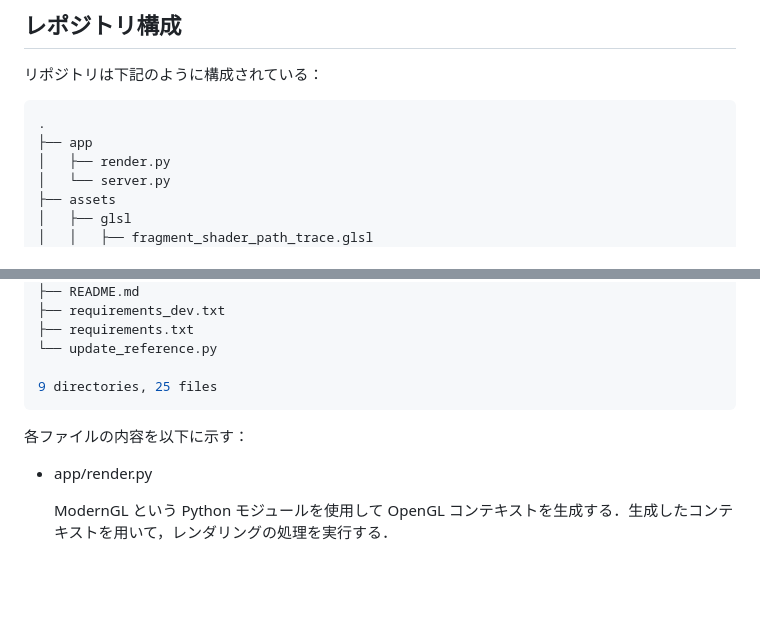
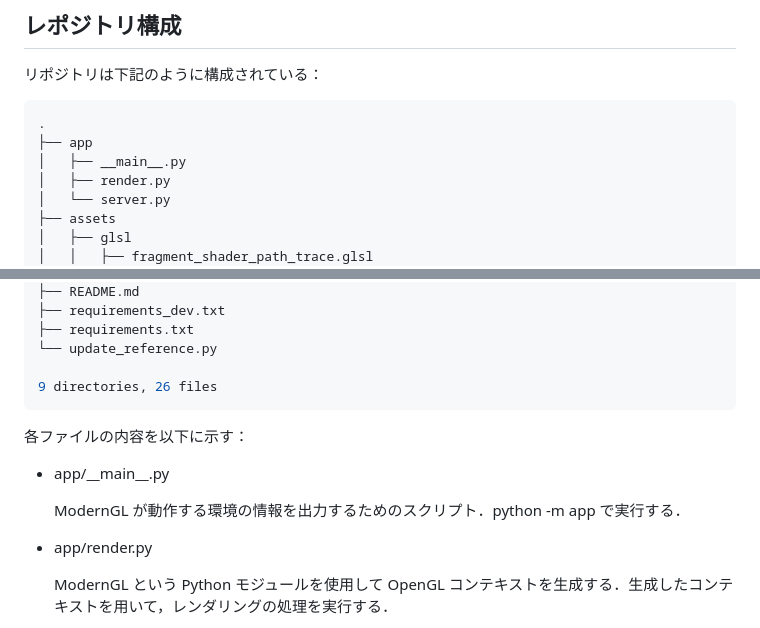
Before and after one commit to Waya-mst/vc2-remote-rendering, a Markdown page: README.md, 2 parts joined by grey strips. GitHub-like rendering; blank space fills up the shorter version.

````diff
--- a/README.md
+++ b/README.md
@@ -28,6 +28,7 @@
 ```bash
 .
 ├── app
+│   ├── __main__.py
 │   ├── render.py
 │   └── server.py
 ├── assets
@@ -62,10 +63,14 @@
 ├── requirements.txt
 └── update_reference.py
 
-9 directories, 25 files
+9 directories, 26 files
 ```
 
 各ファイルの内容を以下に示す：
+
+- app/\_\_main\_\_.py
+
+  ModernGL が動作する環境の情報を出力するためのスクリプト．python -m app で実行する．
 
 - app/render.py
 
````
